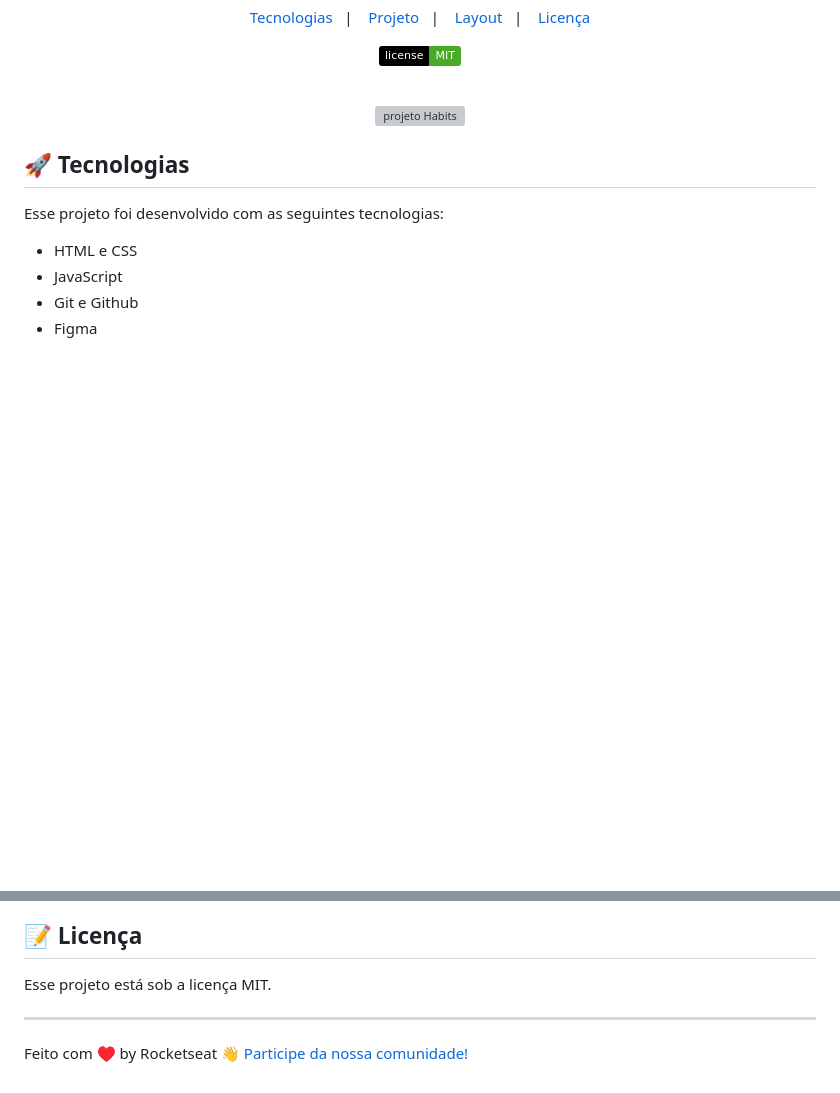
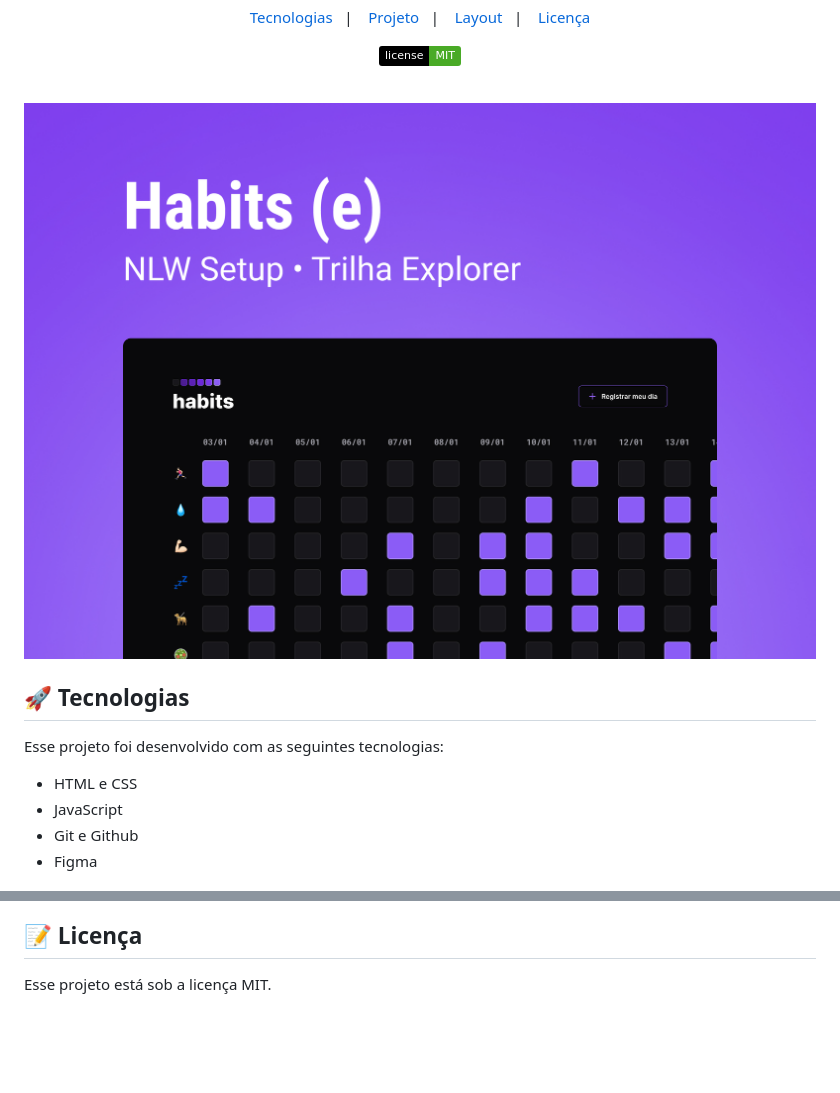
Before and after one commit to jpgxd/nlw, a Markdown page: README.md, 2 parts joined by grey strips. GitHub-like rendering; pictures changed too: .github/Cover.jpg (added); badges without logos; blank space fills up the shorter version; grey boxes are pictures that could not be loaded.

Commit message:
fixed the cover preview

```diff
--- a/README.md
+++ b/README.md
@@ -18,7 +18,7 @@ NLW é um evento exclusivo e gratuito, promovido pela Rocketseat para ensino de
 <br>
 
 <p align="center">
-  <img alt="projeto Habits" src=".github/preview.jpg" width="100%">
+  <img alt="projeto Habits" src=".github/Cover.jpg" width="100%">
 </p>
 
 ## 🚀 Tecnologias
@@ -43,7 +43,3 @@ Você pode visualizar o layout do projeto através [DESSE LINK](https://www.figm
 ## :memo: Licença
 
 Esse projeto está sob a licença MIT.
-
----
-
-Feito com ♥ by Rocketseat :wave: [Participe da nossa comunidade!](https://discord.gg/rocketseat)
```
